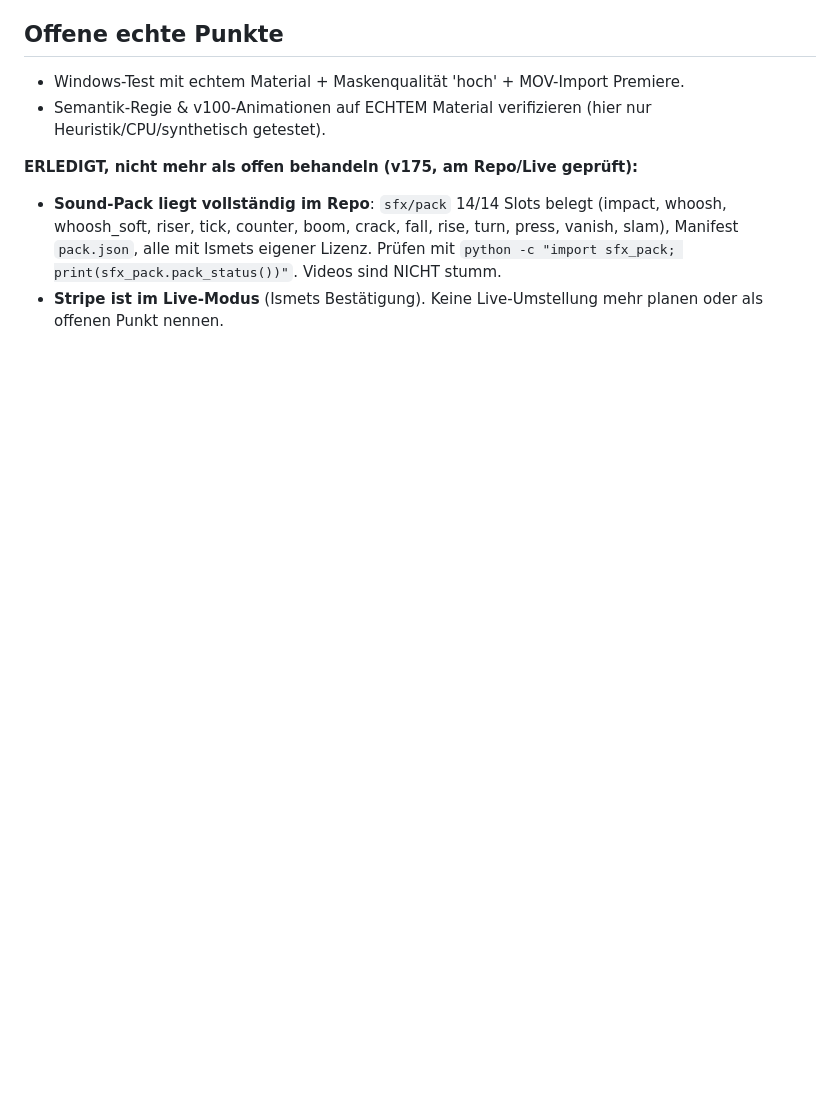
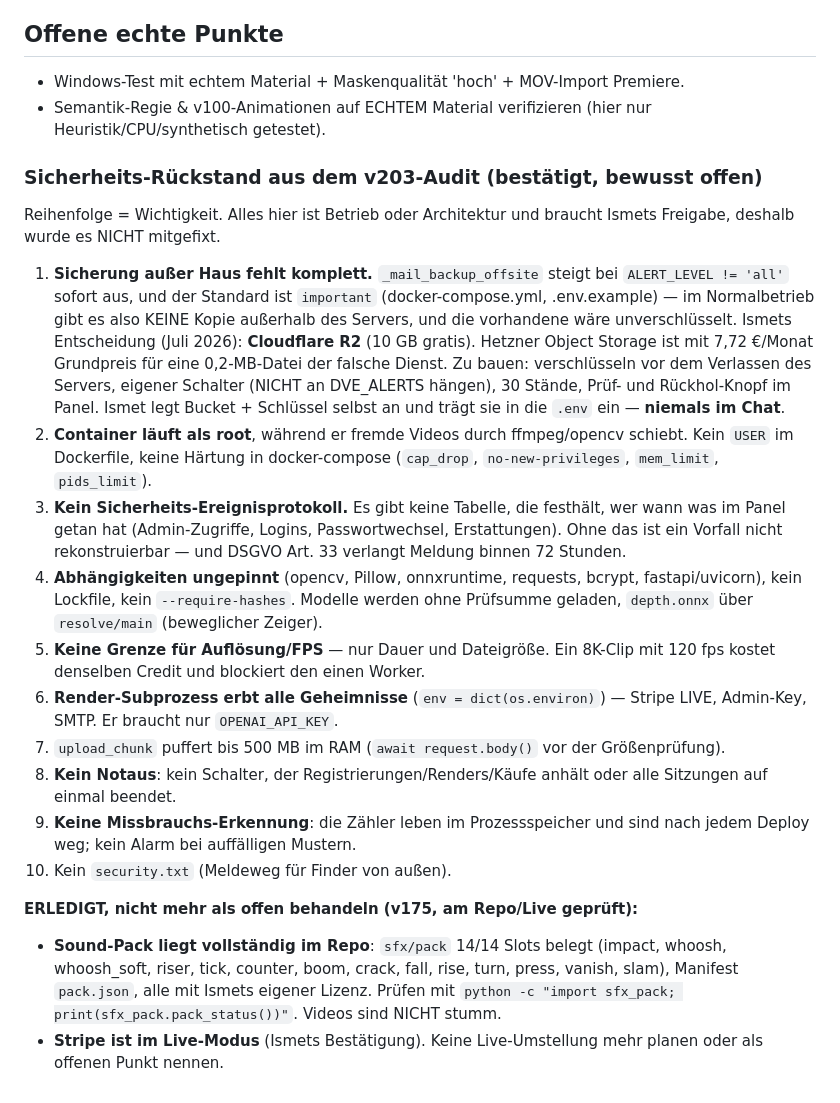
Before and after one commit to ismet01b-ctrl/Captions, a Markdown page: CLAUDE.md, the part around the change. GitHub-like rendering; blank space fills up the shorter version.

Commit message:
Sicherheits-Rueckstand aus dem v203-Audit als Checkliste in CLAUDE.md
Zehn bestaetigte Befunde, die bewusst NICHT mitgefixt wurden, weil sie
Betrieb oder Architektur betreffen und Ismets Freigabe brauchen.
Reihenfolge = Wichtigkeit, Punkt 1 ist die fehlende Sicherung ausser Haus.

Festgehalten ist auch Ismets Entscheidung: Cloudflare R2 statt Hetzner
Object Storage (7,72 EUR/Monat Grundpreis fuer eine 0,2-MB-Datei ist der
falsche Dienst), und dass die Schluessel nie durch den Chat gehen.

Co-Authored-By: Claude Opus 5 <noreply@anthropic.com>
Claude-Session: https://claude.ai/code/session_01JLEVNFFRFu4EJrTLLoH96J

```diff
--- a/CLAUDE.md
+++ b/CLAUDE.md
@@ -947,6 +947,41 @@ Web-Smoke (optional): Server auf Port starten, Playwright gegen `/` und `/app`
 - Semantik-Regie & v100-Animationen auf ECHTEM Material verifizieren (hier nur
   Heuristik/CPU/synthetisch getestet).
 
+### Sicherheits-Rückstand aus dem v203-Audit (bestätigt, bewusst offen)
+Reihenfolge = Wichtigkeit. Alles hier ist Betrieb oder Architektur und
+braucht Ismets Freigabe, deshalb wurde es NICHT mitgefixt.
+1. **Sicherung außer Haus fehlt komplett.** `_mail_backup_offsite` steigt bei
+   `ALERT_LEVEL != 'all'` sofort aus, und der Standard ist `important`
+   (docker-compose.yml, .env.example) — im Normalbetrieb gibt es also KEINE
+   Kopie außerhalb des Servers, und die vorhandene wäre unverschlüsselt.
+   Ismets Entscheidung (Juli 2026): **Cloudflare R2** (10 GB gratis).
+   Hetzner Object Storage ist mit 7,72 €/Monat Grundpreis für eine 0,2-MB-Datei
+   der falsche Dienst. Zu bauen: verschlüsseln vor dem Verlassen des Servers,
+   eigener Schalter (NICHT an DVE_ALERTS hängen), 30 Stände, Prüf- und
+   Rückhol-Knopf im Panel. Ismet legt Bucket + Schlüssel selbst an und trägt
+   sie in die `.env` ein — **niemals im Chat**.
+2. **Container läuft als root**, während er fremde Videos durch ffmpeg/opencv
+   schiebt. Kein `USER` im Dockerfile, keine Härtung in docker-compose
+   (`cap_drop`, `no-new-privileges`, `mem_limit`, `pids_limit`).
+3. **Kein Sicherheits-Ereignisprotokoll.** Es gibt keine Tabelle, die
+   festhält, wer wann was im Panel getan hat (Admin-Zugriffe, Logins,
+   Passwortwechsel, Erstattungen). Ohne das ist ein Vorfall nicht
+   rekonstruierbar — und DSGVO Art. 33 verlangt Meldung binnen 72 Stunden.
+4. **Abhängigkeiten ungepinnt** (opencv, Pillow, onnxruntime, requests, bcrypt,
+   fastapi/uvicorn), kein Lockfile, kein `--require-hashes`. Modelle werden
+   ohne Prüfsumme geladen, `depth.onnx` über `resolve/main` (beweglicher Zeiger).
+5. **Keine Grenze für Auflösung/FPS** — nur Dauer und Dateigröße. Ein 8K-Clip
+   mit 120 fps kostet denselben Credit und blockiert den einen Worker.
+6. **Render-Subprozess erbt alle Geheimnisse** (`env = dict(os.environ)`) —
+   Stripe LIVE, Admin-Key, SMTP. Er braucht nur `OPENAI_API_KEY`.
+7. `upload_chunk` puffert bis 500 MB im RAM (`await request.body()` vor der
+   Größenprüfung).
+8. **Kein Notaus**: kein Schalter, der Registrierungen/Renders/Käufe anhält
+   oder alle Sitzungen auf einmal beendet.
+9. **Keine Missbrauchs-Erkennung**: die Zähler leben im Prozessspeicher und
+   sind nach jedem Deploy weg; kein Alarm bei auffälligen Mustern.
+10. Kein `security.txt` (Meldeweg für Finder von außen).
+
 **ERLEDIGT, nicht mehr als offen behandeln (v175, am Repo/Live geprüft):**
 - **Sound-Pack liegt vollständig im Repo**: `sfx/pack` 14/14 Slots belegt
   (impact, whoosh, whoosh_soft, riser, tick, counter, boom, crack, fall,
```
